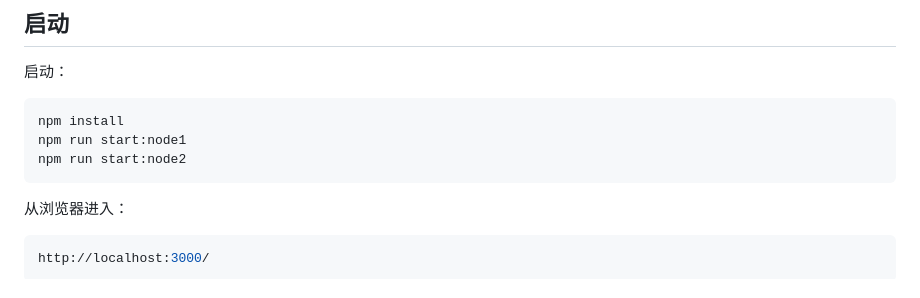
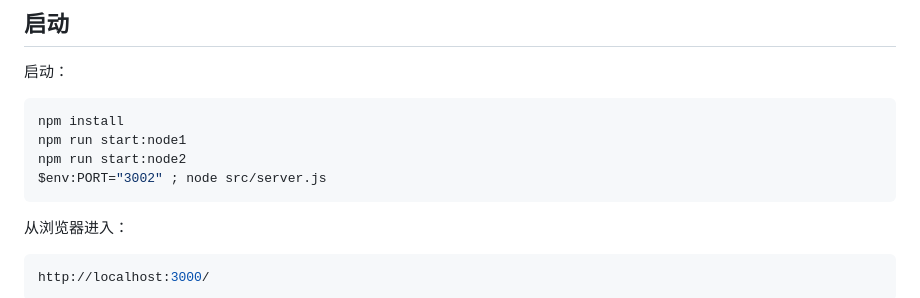
Before and after one commit to Frank-Star-fn/starcoin, a Markdown page: README.md, the part around the change. Drawn GitHub-style.

Commit message:
docs: 更新readme

````diff
--- a/README.md
+++ b/README.md
@@ -11,6 +11,7 @@
 npm install
 npm run start:node1
 npm run start:node2
+$env:PORT="3002" ; node src/server.js
 ```
 
 从浏览器进入：
````
